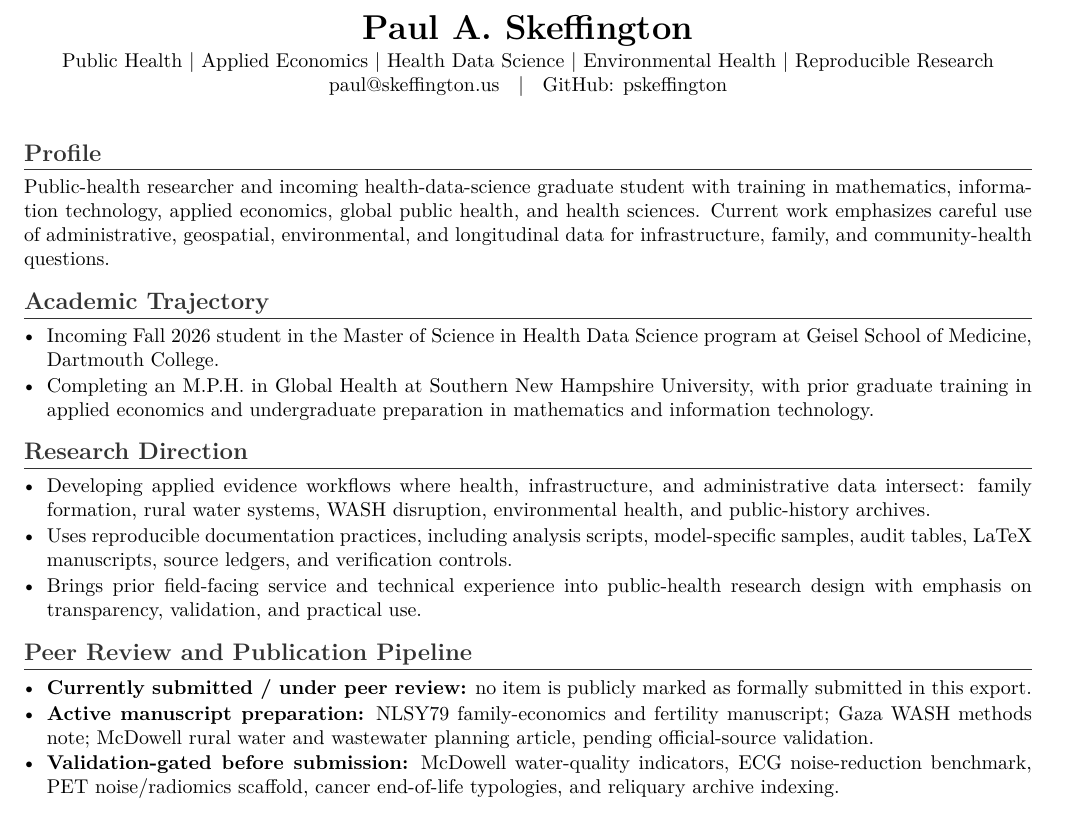
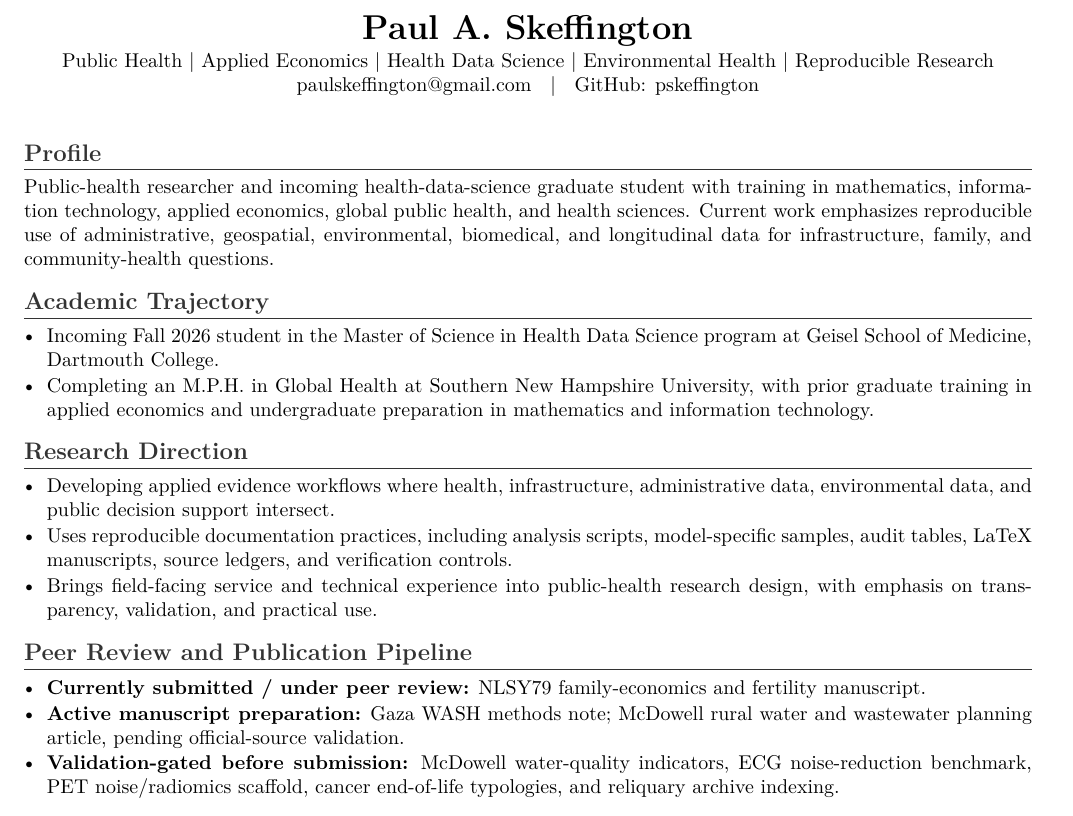
Before and after one commit to pskeffington/CV-Public-Facing, a LaTeX CV (cv/one_page_profile_public.tex): part of the page, cut so that both start at the same text. Compiled offline with pdfLaTeX.

Commit message:
docs: polish one-page public profile

```diff
--- a/cv/one_page_profile_public.tex
+++ b/cv/one_page_profile_public.tex
@@ -22,12 +22,12 @@
     {\LARGE \textbf{Paul A. Skeffington}}\\
     \vspace{2pt}
     Public Health | Applied Economics | Health Data Science | Environmental Health | Reproducible Research\\
-    \href{mailto:paul@skeffington.us}{paul@skeffington.us} \; | \; GitHub: \href{https://github.com/pskeffington}{pskeffington}
+    \href{mailto:paulskeffington@gmail.com}{paulskeffington@gmail.com} \; | \; GitHub: \href{https://github.com/pskeffington}{pskeffington}
 \end{center}
 \vspace{3pt}
 
 \section*{Profile}
-Public-health researcher and incoming health-data-science graduate student with training in mathematics, information technology, applied economics, global public health, and health sciences. Current work emphasizes careful use of administrative, geospatial, environmental, and longitudinal data for infrastructure, family, and community-health questions.
+Public-health researcher and incoming health-data-science graduate student with training in mathematics, information technology, applied economics, global public health, and health sciences. Current work emphasizes reproducible use of administrative, geospatial, environmental, biomedical, and longitudinal data for infrastructure, family, and community-health questions.
 
 \section*{Academic Trajectory}
 \begin{itemize}
@@ -37,15 +37,15 @@ Public-health researcher and incoming health-data-science graduate student with
 
 \section*{Research Direction}
 \begin{itemize}
-    \item Developing applied evidence workflows where health, infrastructure, and administrative data intersect: family formation, rural water systems, WASH disruption, environmental health, and public-history archives.
+    \item Developing applied evidence workflows where health, infrastructure, administrative data, environmental data, and public decision support intersect.
     \item Uses reproducible documentation practices, including analysis scripts, model-specific samples, audit tables, LaTeX manuscripts, source ledgers, and verification controls.
-    \item Brings prior field-facing service and technical experience into public-health research design with emphasis on transparency, validation, and practical use.
+    \item Brings field-facing service and technical experience into public-health research design, with emphasis on transparency, validation, and practical use.
 \end{itemize}
 
 \section*{Peer Review and Publication Pipeline}
 \begin{itemize}
-    \item \textbf{Currently submitted / under peer review:} no item is publicly marked as formally submitted in this export.
-    \item \textbf{Active manuscript preparation:} NLSY79 family-economics and fertility manuscript; Gaza WASH methods note; McDowell rural water and wastewater planning article, pending official-source validation.
+    \item \textbf{Currently submitted / under peer review:} NLSY79 family-economics and fertility manuscript.
+    \item \textbf{Active manuscript preparation:} Gaza WASH methods note; McDowell rural water and wastewater planning article, pending official-source validation.
     \item \textbf{Validation-gated before submission:} McDowell water-quality indicators, ECG noise-reduction benchmark, PET noise/radiomics scaffold, cancer end-of-life typologies, and reliquary archive indexing.
 \end{itemize}
 
```
